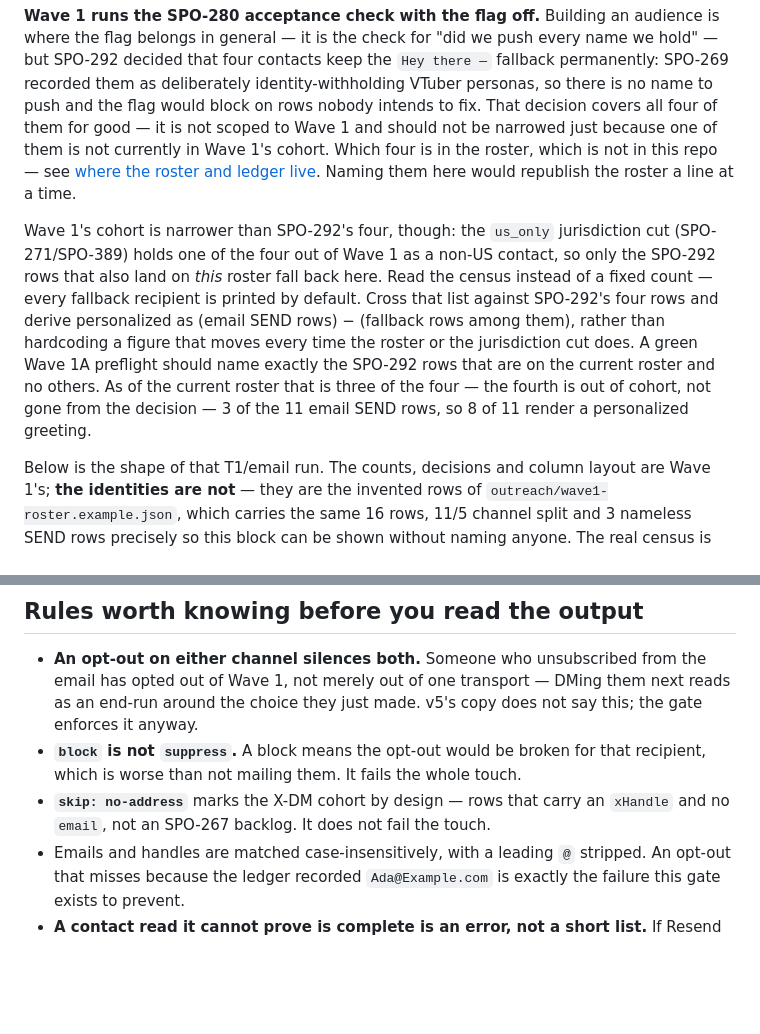
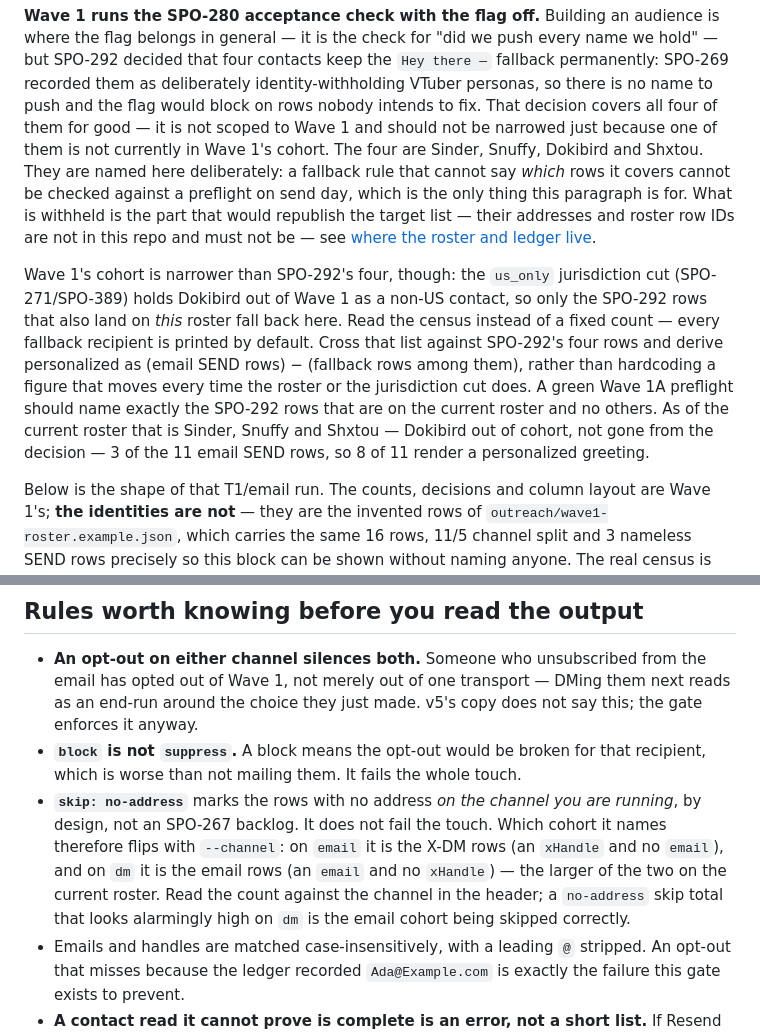
Before and after one commit to travis112486/sponsee, a Markdown page: scripts/outreach/README.md, 2 parts joined by grey strips. Rendered like a GitHub page; blank space fills up the shorter version.

Commit message:
docs(SPO-418): restore SPO-292 persona names to main's baseline; fix no-address channel claim
The first SPO-418 pass drove real-name matches to 0/16. That over-redacted:
it removed Sinder/Snuffy/Shxtou and every Dokibird mention, all four of which
origin/main already carries, and which SPO-409 AC2 requires ("Dokibird noted
as out-of-cohort rather than deleted", "name which rows fall back"). A census
that cannot say which rows fall back cannot be checked on send day.

Correct target is main's baseline, not zero. On this commit, matched against
the real roster:

  real emails      0 / 11
  roster slug IDs  0 / 16  (case-sensitive; the case-insensitive 3/16 is the
                            Sinder/sinder name-token collision, not a slug)
  real names       3 / 16  — set IDENTICAL to origin/main {Shxtou,Sinder,Snuffy}
  xHandles         0 / 5

Control: the same matcher on 62c024d (pre-redaction) reports 16/11/16.

Also folds in the README:377 fix QA rejected #141 over: `skip: no-address`
was described as marking the X-DM cohort, which is true only on --channel
email and inverted on --channel dm (handle===null -> 11 skips, the email
cohort). Rewritten to state the cohort flips with the channel.

The fabricated @dokibird opt-out stays removed.

```diff
--- a/scripts/outreach/README.md
+++ b/scripts/outreach/README.md
@@ -194,22 +194,25 @@ every name we hold" — but SPO-292 decided that four contacts keep the
 identity-withholding VTuber personas, so there is no name to push and the flag
 would block on rows nobody intends to fix. That decision covers all four of them
 for good — it is not scoped to Wave 1 and should not be narrowed just because one
-of them is not currently in Wave 1's cohort. Which four is in the roster, which
-is not in this repo — see
-[where the roster and ledger live](#where-the-roster-and-ledger-live). Naming
-them here would republish the roster a line at a time.
+of them is not currently in Wave 1's cohort. The four are Sinder, Snuffy,
+Dokibird and Shxtou. They are named here deliberately: a fallback rule that
+cannot say *which* rows it covers cannot be checked against a preflight on send
+day, which is the only thing this paragraph is for. What is withheld is the part
+that would republish the target list — their addresses and roster row IDs are
+not in this repo and must not be — see
+[where the roster and ledger live](#where-the-roster-and-ledger-live).
 
 Wave 1's cohort is narrower than SPO-292's four, though: the `us_only`
-jurisdiction cut (SPO-271/SPO-389) holds one of the four out of Wave 1 as a
+jurisdiction cut (SPO-271/SPO-389) holds Dokibird out of Wave 1 as a
 non-US contact, so only the SPO-292 rows that also land on *this* roster fall
 back here. Read the census instead of a fixed count — every fallback recipient is
 printed by default. Cross that list against SPO-292's four rows and derive
 personalized as (email SEND rows) − (fallback rows among them), rather than
 hardcoding a figure that moves every time the roster or the jurisdiction cut
 does. A green Wave 1A preflight should name exactly the SPO-292 rows that are on
-the current roster and no others. As of the current roster that is three of the
-four — the fourth is out of cohort, not gone from the decision — 3 of the 11
-email SEND rows, so 8 of 11 render a personalized greeting.
+the current roster and no others. As of the current roster that is Sinder,
+Snuffy and Shxtou — Dokibird out of cohort, not gone from the decision — 3 of the
+11 email SEND rows, so 8 of 11 render a personalized greeting.
 
 Below is the shape of that T1/email run. The counts, decisions and column layout
 are Wave 1's; **the identities are not** — they are the invented rows of
@@ -374,8 +377,13 @@ Two things close it:
   not say this; the gate enforces it anyway.
 - **`block` is not `suppress`.** A block means the opt-out would be broken for
   that recipient, which is worse than not mailing them. It fails the whole touch.
-- **`skip: no-address`** marks the X-DM cohort by design — rows that carry an
-  `xHandle` and no `email`, not an SPO-267 backlog. It does not fail the touch.
+- **`skip: no-address`** marks the rows with no address *on the channel you are
+  running*, by design, not an SPO-267 backlog. It does not fail the touch. Which
+  cohort it names therefore flips with `--channel`: on `email` it is the X-DM
+  rows (an `xHandle` and no `email`), and on `dm` it is the email rows (an
+  `email` and no `xHandle`) — the larger of the two on the current roster. Read
+  the count against the channel in the header; a `no-address` skip total that
+  looks alarmingly high on `dm` is the email cohort being skipped correctly.
 - Emails and handles are matched case-insensitively, with a leading `@` stripped.
   An opt-out that misses because the ledger recorded `Ada@Example.com` is exactly
   the failure this gate exists to prevent.
```
